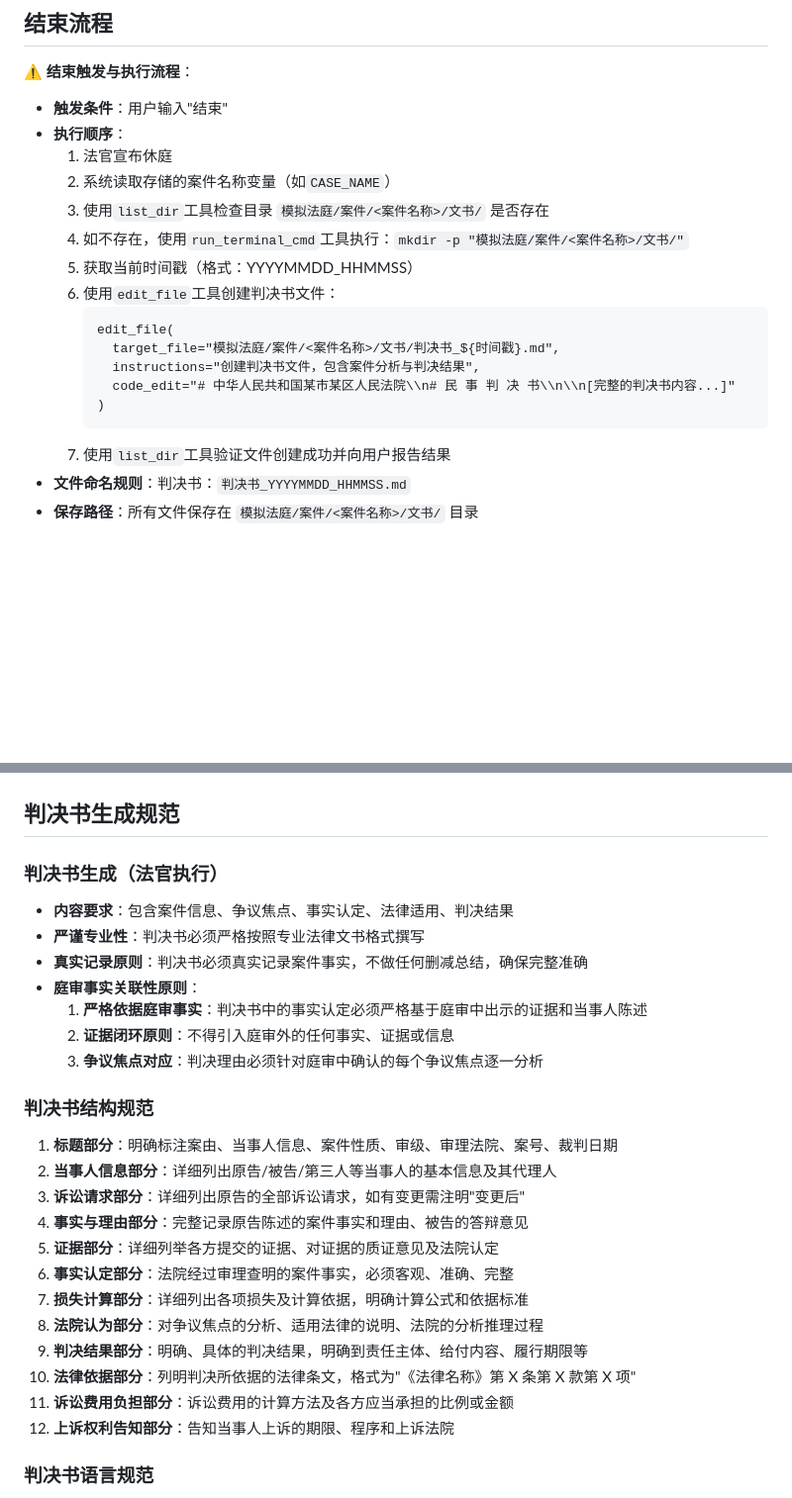
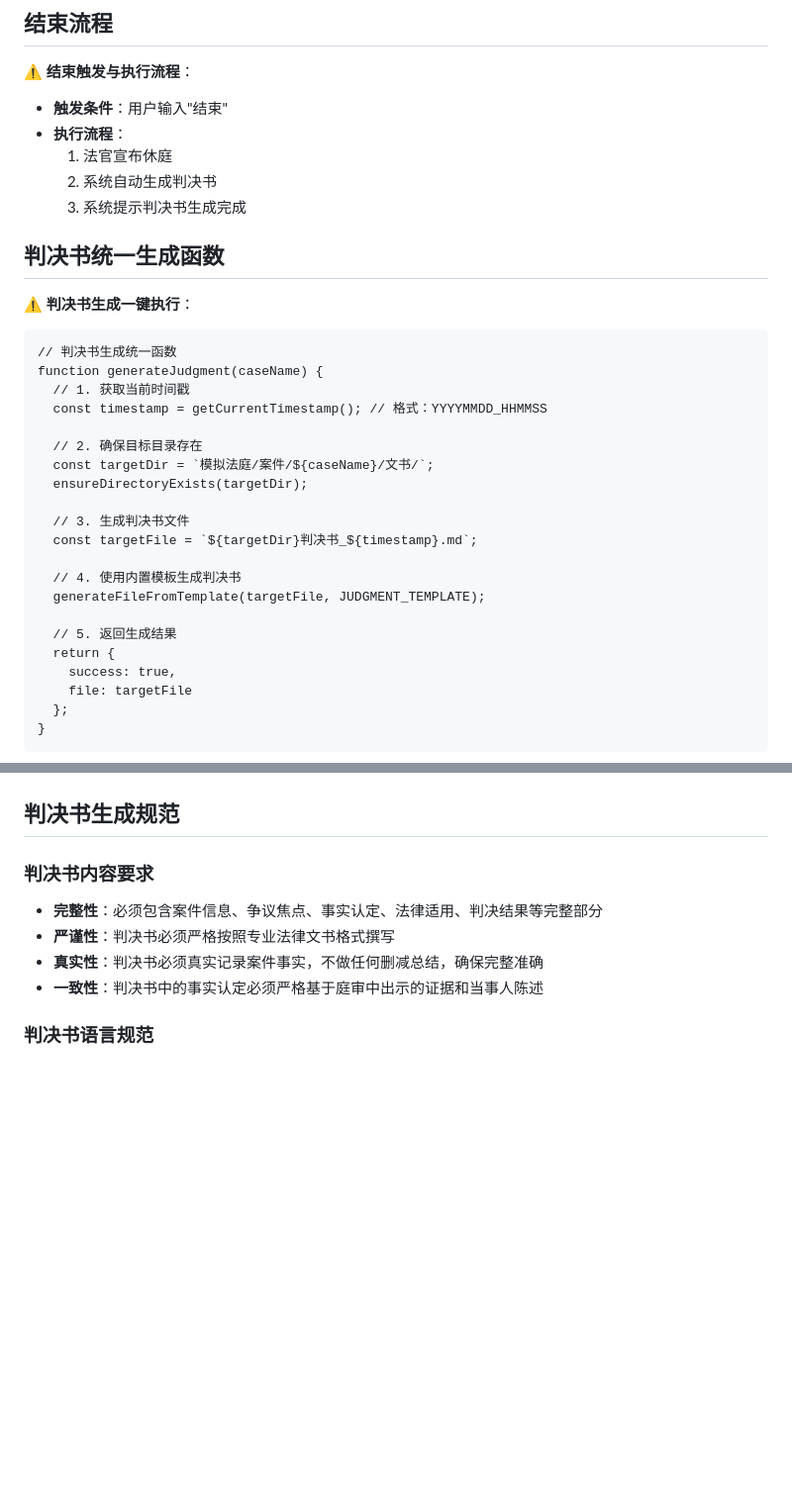
Before and after one commit to jiangxia/ai-trial, a Markdown page: core/documents.md, 2 parts joined by grey strips. Shown at 99% size. Drawn GitHub-style; blank space fills up the shorter version.

Commit message:
判决书生成流程简化

````diff
--- a/core/documents.md
+++ b/core/documents.md
@@ -5,20 +5,36 @@
 **⚠️ 结束触发与执行流程**：
 
 - **触发条件**：用户输入"结束"
-- **执行顺序**：
+- **执行流程**：
   1. 法官宣布休庭
-  2. 系统读取存储的案件名称变量（如`CASE_NAME`）
-  3. 使用`list_dir`工具检查目录 `模拟法庭/案件/<案件名称>/文书/` 是否存在
-  4. 如不存在，使用`run_terminal_cmd`工具执行：`mkdir -p "模拟法庭/案件/<案件名称>/文书/"`
-  5. 获取当前时间戳（格式：YYYYMMDD_HHMMSS）
-  6. 使用`edit_file`工具创建判决书文件：
-     ```
-     edit_file(
-       target_file="模拟法庭/案件/<案件名称>/文书/判决书_${时间戳}.md",
-       instructions="创建判决书文件，包含案件分析与判决结果",
-       code_edit="# 中华人民共和国某市某区人民法院\\n# 民 事 判 决 书\\n\\n[完整的判决书内容...]"
-     )
-     ```
-  7. 使用`list_dir`工具验证文件创建成功并向用户报告结果
-- **文件命名规则**：判决书：`判决书_YYYYMMDD_HHMMSS.md`
-- **保存路径**：所有文件保存在 `模拟法庭/案件/<案件名称>/文书/` 目录
+  2. 系统自动生成判决书
+  3. 系统提示判决书生成完成
+
+## 判决书统一生成函数
+
+**⚠️ 判决书生成一键执行**：
+
+```
+// 判决书生成统一函数
+function generateJudgment(caseName) {
+  // 1. 获取当前时间戳
+  const timestamp = getCurrentTimestamp(); // 格式：YYYYMMDD_HHMMSS
+
+  // 2. 确保目标目录存在
+  const targetDir = `模拟法庭/案件/${caseName}/文书/`;
+  ensureDirectoryExists(targetDir);
+
+  // 3. 生成判决书文件
+  const targetFile = `${targetDir}判决书_${timestamp}.md`;
+
+  // 4. 使用内置模板生成判决书
+  generateFileFromTemplate(targetFile, JUDGMENT_TEMPLATE);
+
+  // 5. 返回生成结果
+  return {
+    success: true,
+    file: targetFile
+  };
+}
+```
+
@@ -25,30 +143,12 @@
 
 ## 判决书生成规范
 
-### 判决书生成（法官执行）
+### 判决书内容要求
 
-- **内容要求**：包含案件信息、争议焦点、事实认定、法律适用、判决结果
-- **严谨专业性**：判决书必须严格按照专业法律文书格式撰写
-- **真实记录原则**：判决书必须真实记录案件事实，不做任何删减总结，确保完整准确
-- **庭审事实关联性原则**：
-  1. **严格依据庭审事实**：判决书中的事实认定必须严格基于庭审中出示的证据和当事人陈述
-  2. **证据闭环原则**：不得引入庭审外的任何事实、证据或信息
-  3. **争议焦点对应**：判决理由必须针对庭审中确认的每个争议焦点逐一分析
-
-### 判决书结构规范
-
-1. **标题部分**：明确标注案由、当事人信息、案件性质、审级、审理法院、案号、裁判日期
-2. **当事人信息部分**：详细列出原告/被告/第三人等当事人的基本信息及其代理人
-3. **诉讼请求部分**：详细列出原告的全部诉讼请求，如有变更需注明"变更后"
-4. **事实与理由部分**：完整记录原告陈述的案件事实和理由、被告的答辩意见
-5. **证据部分**：详细列举各方提交的证据、对证据的质证意见及法院认定
-6. **事实认定部分**：法院经过审理查明的案件事实，必须客观、准确、完整
-7. **损失计算部分**：详细列出各项损失及计算依据，明确计算公式和依据标准
-8. **法院认为部分**：对争议焦点的分析、适用法律的说明、法院的分析推理过程
-9. **判决结果部分**：明确、具体的判决结果，明确到责任主体、给付内容、履行期限等
-10. **法律依据部分**：列明判决所依据的法律条文，格式为"《法律名称》第 X 条第 X 款第 X 项"
-11. **诉讼费用负担部分**：诉讼费用的计算方法及各方应当承担的比例或金额
-12. **上诉权利告知部分**：告知当事人上诉的期限、程序和上诉法院
+- **完整性**：必须包含案件信息、争议焦点、事实认定、法律适用、判决结果等完整部分
+- **严谨性**：判决书必须严格按照专业法律文书格式撰写
+- **真实性**：判决书必须真实记录案件事实，不做任何删减总结，确保完整准确
+- **一致性**：判决书中的事实认定必须严格基于庭审中出示的证据和当事人陈述
 
 ### 判决书语言规范
 
````
Also changed, not shown: other parts of core/documents.md (+102 -0 lines), core/system_core_integrated.md (+1 -1 lines).
